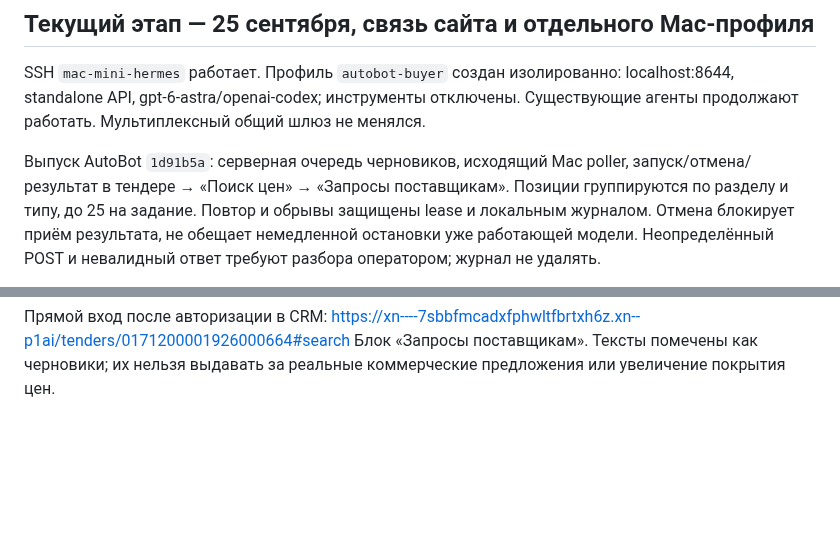
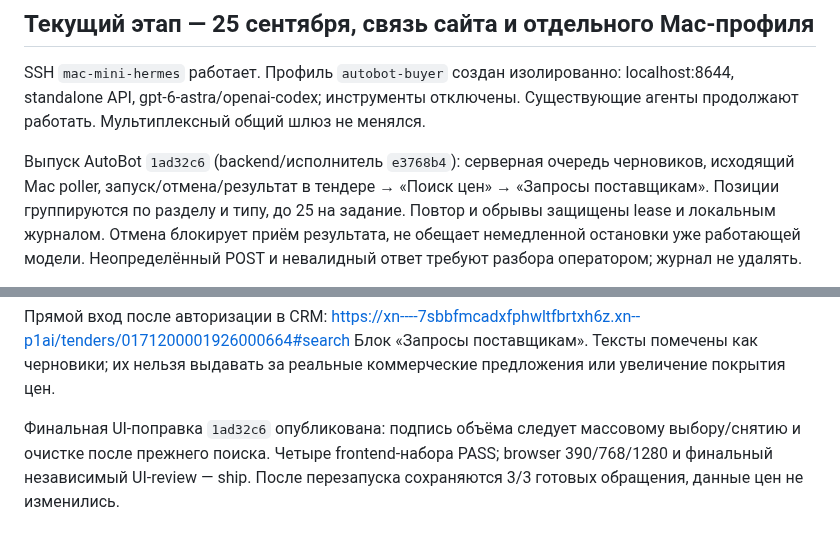
Before and after one commit to Internationalqq/crm, a Markdown page: HERMES_BUYER_PLAN.md, 2 parts joined by grey strips. Rendered like a GitHub page; blank space fills up the shorter version.

Commit message:
Record final buyer selection verification

```diff
--- a/HERMES_BUYER_PLAN.md
+++ b/HERMES_BUYER_PLAN.md
@@ -6,7 +6,7 @@ SSH `mac-mini-hermes` работает. Профиль `autobot-buyer` созд
 localhost:8644, standalone API, gpt-6-astra/openai-codex; инструменты отключены.
 Существующие агенты продолжают работать. Мультиплексный общий шлюз не менялся.
 
-Выпуск AutoBot `1d91b5a`: серверная очередь черновиков, исходящий Mac poller,
+Выпуск AutoBot `1ad32c6` (backend/исполнитель `e3768b4`): серверная очередь черновиков, исходящий Mac poller,
 запуск/отмена/результат в тендере → «Поиск цен» → «Запросы поставщикам».
 Позиции группируются по разделу и типу, до 25 на задание. Повтор и обрывы
 защищены lease и локальным журналом. Отмена блокирует приём результата,
@@ -95,3 +95,8 @@ production-UI под пользователем здесь не проверял
 https://xn----7sbbfmcadxfphwltfbrtxh6z.xn--p1ai/tenders/0171200001926000664#search
 Блок «Запросы поставщикам». Тексты помечены как черновики; их нельзя выдавать
 за реальные коммерческие предложения или увеличение покрытия цен.
+
+Финальная UI-поправка `1ad32c6` опубликована: подпись объёма следует
+массовому выбору/снятию и очистке после прежнего поиска. Четыре frontend-набора
+PASS; browser 390/768/1280 и финальный независимый UI-review — ship. После
+перезапуска сохраняются 3/3 готовых обращения, данные цен не изменились.
```
